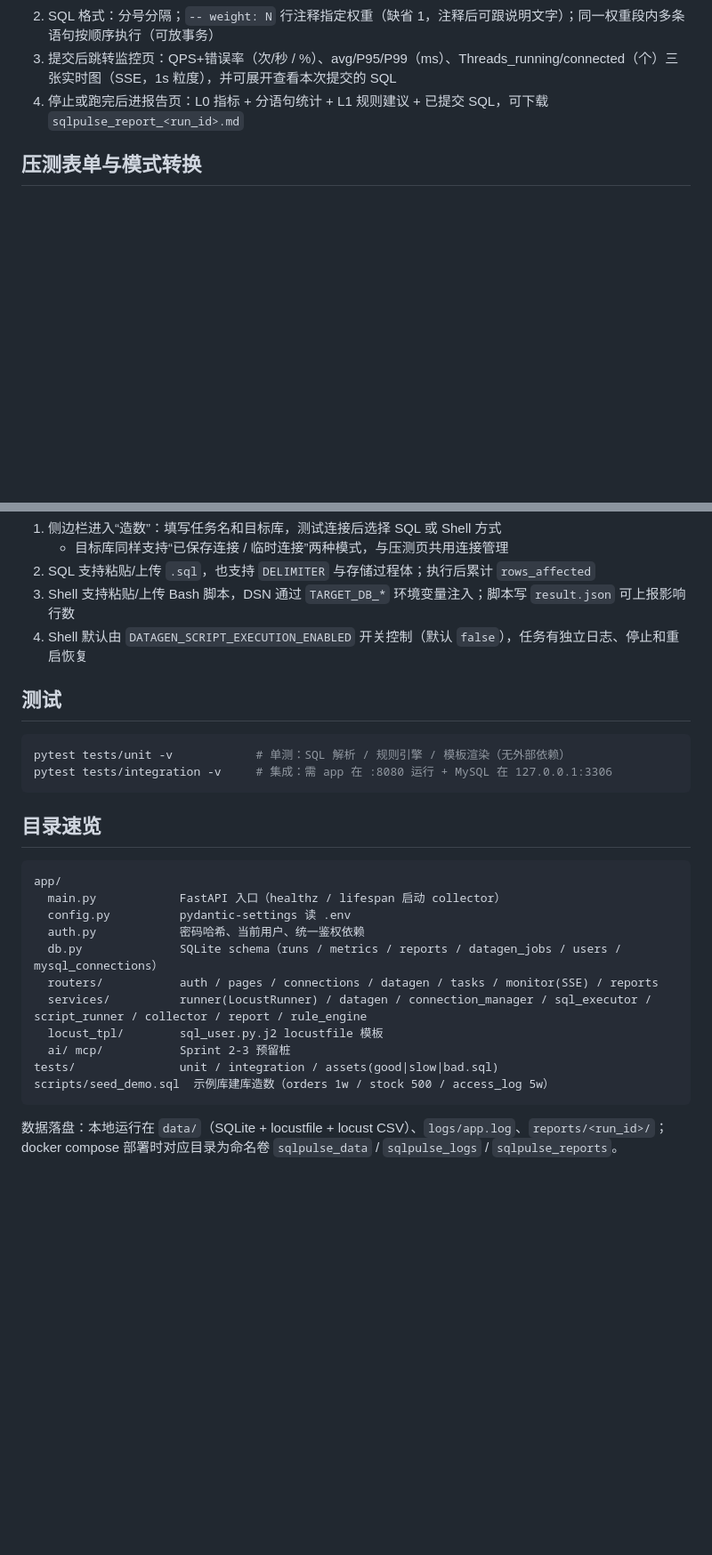
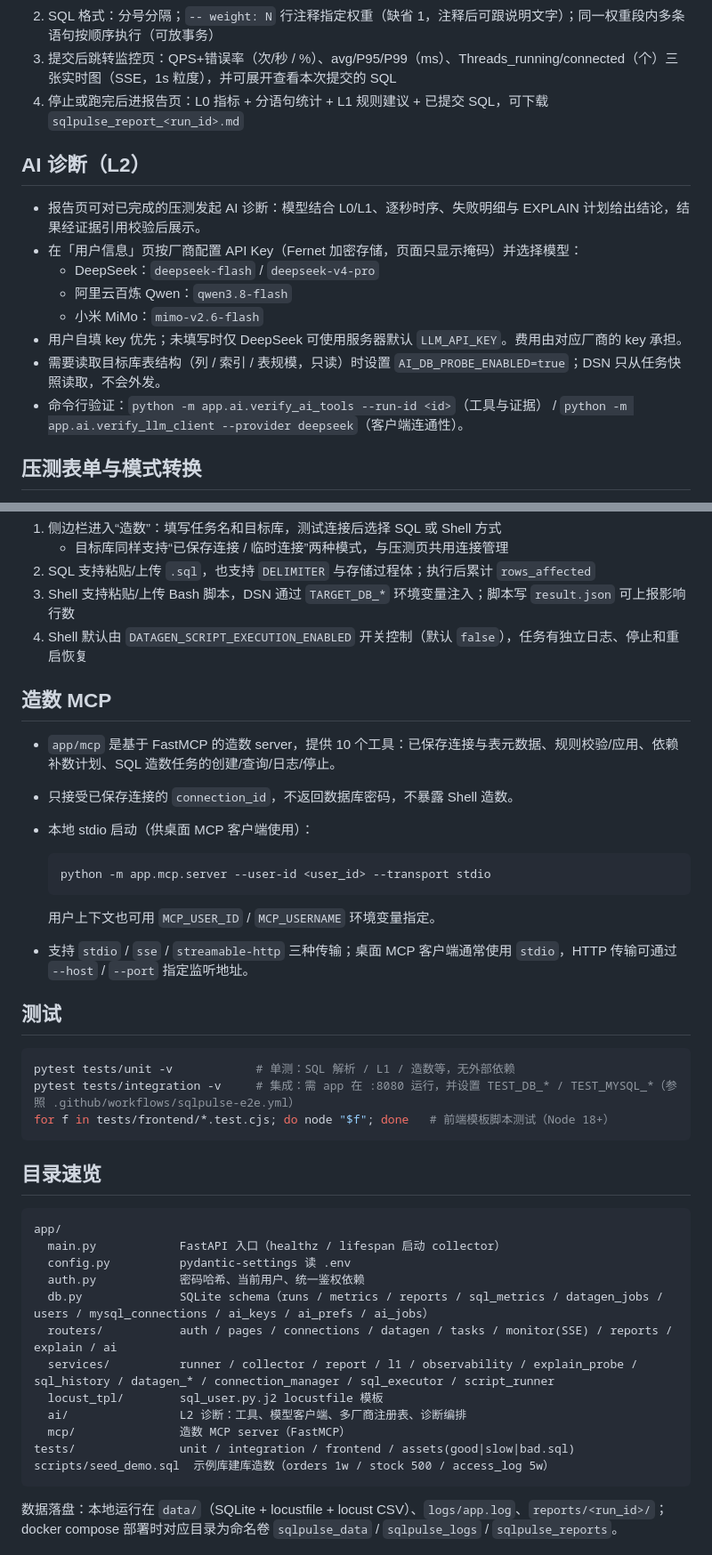
Before and after one commit to 156999/sqlPulse, a Markdown page: README.md, 2 parts joined by grey strips. Shown at 89% size. Drawn GitHub-style; blank space fills up the shorter version.

Commit message:
docs: 更新 README 至当前实现
补充 SQLPULSE_CREDENTIAL_KEY 配置、连接密码加密说明、AI 诊断与造数 MCP 章节，修正测试命令与目录速览。

````diff
--- a/README.md
+++ b/README.md
@@ -89,6 +97,17 @@ uvicorn app.main:app --host 0.0.0.0 --port 8080
 2. SQL 格式：分号分隔；`-- weight: N` 行注释指定权重（缺省 1，注释后可跟说明文字）；同一权重段内多条语句按顺序执行（可放事务）
 3. 提交后跳转监控页：QPS+错误率（次/秒 / %）、avg/P95/P99（ms）、Threads_running/connected（个）三张实时图（SSE，1s 粒度），并可展开查看本次提交的 SQL
 4. 停止或跑完后进报告页：L0 指标 + 分语句统计 + L1 规则建议 + 已提交 SQL，可下载 `sqlpulse_report_<run_id>.md`
+
+## AI 诊断（L2）
+
+- 报告页可对已完成的压测发起 AI 诊断：模型结合 L0/L1、逐秒时序、失败明细与 EXPLAIN 计划给出结论，结果经证据引用校验后展示。
+- 在「用户信息」页按厂商配置 API Key（Fernet 加密存储，页面只显示掩码）并选择模型：
+  - DeepSeek：`deepseek-flash` / `deepseek-v4-pro`
+  - 阿里云百炼 Qwen：`qwen3.8-flash`
+  - 小米 MiMo：`mimo-v2.6-flash`
+- 用户自填 key 优先；未填写时仅 DeepSeek 可使用服务器默认 `LLM_API_KEY`。费用由对应厂商的 key 承担。
+- 需要读取目标库表结构（列 / 索引 / 表规模，只读）时设置 `AI_DB_PROBE_ENABLED=true`；DSN 只从任务快照读取，不会外发。
+- 命令行验证：`python -m app.ai.verify_ai_tools --run-id <id>`（工具与证据） / `python -m app.ai.verify_llm_client --provider deepseek`（客户端连通性）。
 
 ## 压测表单与模式转换
 
@@ -134,11 +153,25 @@ uvicorn app.main:app --host 0.0.0.0 --port 8080
 3. Shell 支持粘贴/上传 Bash 脚本，DSN 通过 `TARGET_DB_*` 环境变量注入；脚本写 `result.json` 可上报影响行数
 4. Shell 默认由 `DATAGEN_SCRIPT_EXECUTION_ENABLED` 开关控制（默认 `false`），任务有独立日志、停止和重启恢复
 
+## 造数 MCP
+
+- `app/mcp` 是基于 FastMCP 的造数 server，提供 10 个工具：已保存连接与表元数据、规则校验/应用、依赖补数计划、SQL 造数任务的创建/查询/日志/停止。
+- 只接受已保存连接的 `connection_id`，不返回数据库密码，不暴露 Shell 造数。
+- 本地 stdio 启动（供桌面 MCP 客户端使用）：
+
+  ```bash
+  python -m app.mcp.server --user-id <user_id> --transport stdio
+  ```
+
+  用户上下文也可用 `MCP_USER_ID` / `MCP_USERNAME` 环境变量指定。
+- 支持 `stdio` / `sse` / `streamable-http` 三种传输；桌面 MCP 客户端通常使用 `stdio`，HTTP 传输可通过 `--host` / `--port` 指定监听地址。
+
 ## 测试
 
 ```bash
-pytest tests/unit -v            # 单测：SQL 解析 / 规则引擎 / 模板渲染（无外部依赖）
-pytest tests/integration -v     # 集成：需 app 在 :8080 运行 + MySQL 在 127.0.0.1:3306
+pytest tests/unit -v            # 单测：SQL 解析 / L1 / 造数等，无外部依赖
+pytest tests/integration -v     # 集成：需 app 在 :8080 运行，并设置 TEST_DB_* / TEST_MYSQL_*（参照 .github/workflows/sqlpulse-e2e.yml）
+for f in tests/frontend/*.test.cjs; do node "$f"; done   # 前端模板脚本测试（Node 18+）
 ```
 
 ## 目录速览
@@ -148,12 +181,13 @@ app/
   main.py            FastAPI 入口（healthz / lifespan 启动 collector）
   config.py          pydantic-settings 读 .env
   auth.py            密码哈希、当前用户、统一鉴权依赖
-  db.py              SQLite schema（runs / metrics / reports / datagen_jobs / users / mysql_connections）
-  routers/           auth / pages / connections / datagen / tasks / monitor(SSE) / reports
-  services/          runner(LocustRunner) / datagen / connection_manager / sql_executor / script_runner / collector / report / rule_engine
+  db.py              SQLite schema（runs / metrics / reports / sql_metrics / datagen_jobs / users / mysql_connections / ai_keys / ai_prefs / ai_jobs）
+  routers/           auth / pages / connections / datagen / tasks / monitor(SSE) / reports / explain / ai
+  services/          runner / collector / report / l1 / observability / explain_probe / sql_history / datagen_* / connection_manager / sql_executor / script_runner
   locust_tpl/        sql_user.py.j2 locustfile 模板
-  ai/ mcp/           Sprint 2-3 预留桩
-tests/               unit / integration / assets(good|slow|bad.sql)
+  ai/                L2 诊断：工具、模型客户端、多厂商注册表、诊断编排
+  mcp/               造数 MCP server（FastMCP）
+tests/               unit / integration / frontend / assets(good|slow|bad.sql)
 scripts/seed_demo.sql  示例库建库造数（orders 1w / stock 500 / access_log 5w）
 ```
 
````
Also changed, not shown: other parts of README.md (+15 -7 lines).
